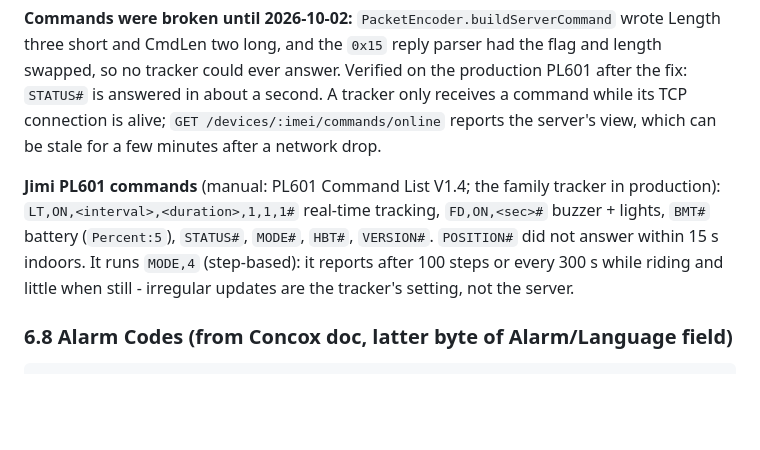
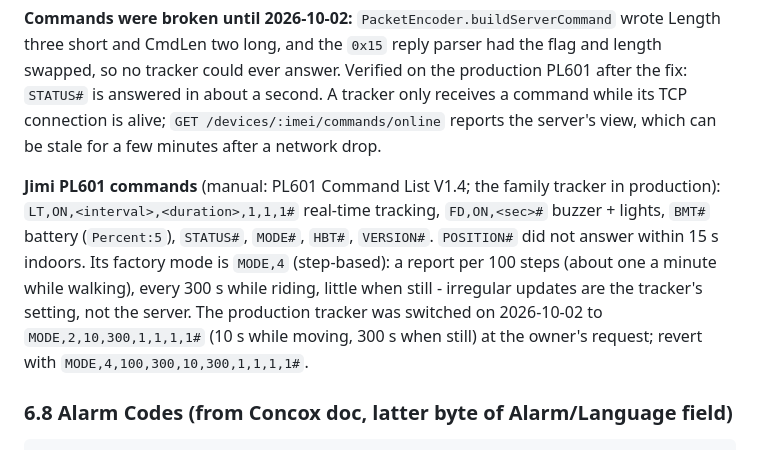
Before and after one commit to mahfuzcmt/eyeon, a Markdown page: CLAUDE.md, the part around the change. GitHub-like rendering; blank space fills up the shorter version.

Commit message:
docs: production tracker switched to MODE,2 (10 s while moving)
Co-Authored-By: Claude Fable 5.1 <noreply@anthropic.com>

```diff
--- a/CLAUDE.md
+++ b/CLAUDE.md
@@ -892,7 +892,7 @@ Used to send commands like cut fuel (`DYD`), restore fuel (`HFYD`), query addres
 
 **Commands were broken until 2026-10-02:** `PacketEncoder.buildServerCommand` wrote Length three short and CmdLen two long, and the `0x15` reply parser had the flag and length swapped, so no tracker could ever answer. Verified on the production PL601 after the fix: `STATUS#` is answered in about a second. A tracker only receives a command while its TCP connection is alive; `GET /devices/:imei/commands/online` reports the server's view, which can be stale for a few minutes after a network drop.
 
-**Jimi PL601 commands** (manual: PL601 Command List V1.4; the family tracker in production): `LT,ON,<interval>,<duration>,1,1,1#` real-time tracking, `FD,ON,<sec>#` buzzer + lights, `BMT#` battery (`Percent:5`), `STATUS#`, `MODE#`, `HBT#`, `VERSION#`. `POSITION#` did not answer within 15 s indoors. It runs `MODE,4` (step-based): it reports after 100 steps or every 300 s while riding and little when still - irregular updates are the tracker's setting, not the server.
+**Jimi PL601 commands** (manual: PL601 Command List V1.4; the family tracker in production): `LT,ON,<interval>,<duration>,1,1,1#` real-time tracking, `FD,ON,<sec>#` buzzer + lights, `BMT#` battery (`Percent:5`), `STATUS#`, `MODE#`, `HBT#`, `VERSION#`. `POSITION#` did not answer within 15 s indoors. Its factory mode is `MODE,4` (step-based): a report per 100 steps (about one a minute while walking), every 300 s while riding, little when still - irregular updates are the tracker's setting, not the server. The production tracker was switched on 2026-10-02 to `MODE,2,10,300,1,1,1,1#` (10 s while moving, 300 s when still) at the owner's request; revert with `MODE,4,100,300,10,300,1,1,1,1#`.
 
 ### 6.8 Alarm Codes (from Concox doc, latter byte of Alarm/Language field)
 
```
